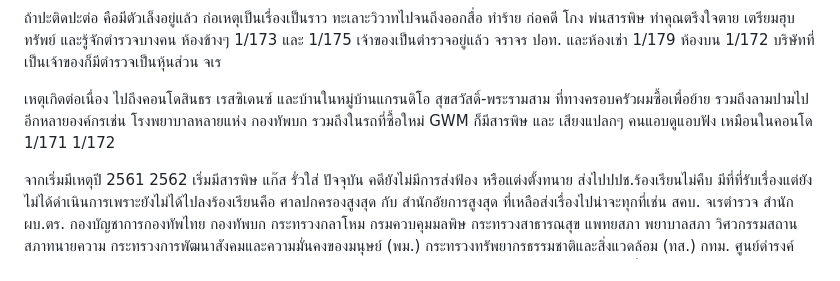
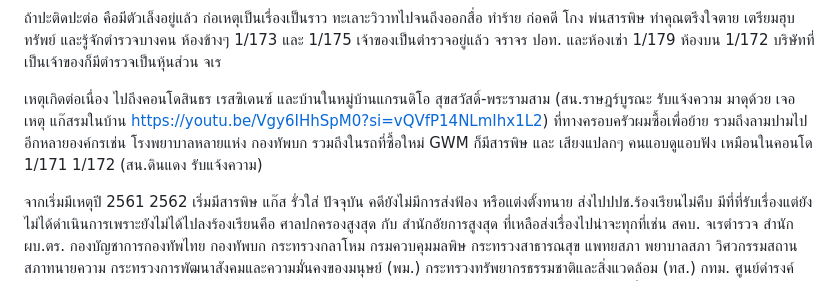
Before and after one commit to perathambkk/perathambkk.github.io, a Markdown page: images/SGT SMC/README.MD, the part around the change. Rendered like a GitHub page.

```diff
--- a/images/SGT SMC/README.MD
+++ b/images/SGT SMC/README.MD
@@ -4,7 +4,7 @@
 
 ถ้าปะติดปะต่อ คือมีตัวเล็งอยู่แล้ว ก่อเหตุเป็นเรื่องเป็นราว ทะเลาะวิวาทไปจนถึงออกสื่อ ทำร้าย ก่อคดี โกง พ่นสารพิษ ทำคุณตรึงใจตาย เตรียมฮุบทรัพย์ และรู้จักตำรวจบางคน ห้องข้างๆ 1/173 และ 1/175 เจ้าของเป็นตำรวจอยู่แล้ว จราจร ปอท. และห้องเช่า 1/179 ห้องบน 1/172 บริษัทที่เป็นเจ้าของก็มีตำรวจเป็นหุ้นส่วน จเร
 
-เหตุเกิดต่อเนื่อง ไปถึงคอนโดสินธร เรสซิเดนซ์ และบ้านในหมู่บ้านแกรนดิโอ สุขสวัสดิ์-พระรามสาม ที่ทางครอบครัวผมซื้อเพื่อย้าย รวมถึงลามปามไปอีกหลายองค์กรเช่น โรงพยาบาลหลายแห่ง กองทัพบก รวมถึงในรถที่ซื้อใหม่ GWM ก็มีสารพิษ และ เสียงแปลกๆ คนแอบดูแอบฟัง เหมือนในคอนโด 1/171 1/172
+เหตุเกิดต่อเนื่อง ไปถึงคอนโดสินธร เรสซิเดนซ์ และบ้านในหมู่บ้านแกรนดิโอ สุขสวัสดิ์-พระรามสาม (สน.ราษฎร์บูรณะ รับแจ้งความ มาดุด้วย เจอเหตุ แก๊สรมในบ้าน https://youtu.be/Vgy6IHhSpM0?si=vQVfP14NLmIhx1L2) ที่ทางครอบครัวผมซื้อเพื่อย้าย รวมถึงลามปามไปอีกหลายองค์กรเช่น โรงพยาบาลหลายแห่ง กองทัพบก รวมถึงในรถที่ซื้อใหม่ GWM ก็มีสารพิษ และ เสียงแปลกๆ คนแอบดูแอบฟัง เหมือนในคอนโด 1/171 1/172 (สน.ดินแดง รับแจ้งความ)
 
 จากเริ่มมีเหตุปี 2561 2562 เริ่มมีสารพิษ แก๊ส รั่วใส่ ปัจจุบัน คดียังไม่มีการส่งฟ้อง หรือแต่งตั้งทนาย ส่งไปปปช.ร้องเรียนไม่คืบ มีที่ที่รับเรื่องแต่ยังไม่ได้ดำเนินการเพราะยังไม่ได้ไปลงร้องเรียนคือ ศาลปกครองสูงสุด กับ สำนักอัยการสูงสุด ที่เหลือส่งเรื่องไปน่าจะทุกที่เช่น สคบ. จเรตำรวจ สำนักผบ.ตร. กองบัญชาการกองทัพไทย กองทัพบก กระทรวงกลาโหม กรมควบคุมมลพิษ กระทรวงสาธารณสุข แพทยสภา พยาบาลสภา วิศวกรรมสถาน สภาทนายความ กระทรวงการพัฒนาสังคมและความมั่นคงของมนุษย์ (พม.) กระทรวงทรัพยากรธรรมชาติและสิ่งแวดล้อม (ทส.) กทม. ศูนย์ดำรงค์ธรรม สำนักนายกรัฐมนตรี ดีเอสไอ กระทรวงยุติธรรม (ยธ.) ฯลฯ เหมือนคู่กรณีต้องการแบ้งว่า เหตุไม่มี ไม่ก็ถูกบุลลี่ และต้องการทรัพย์สินผมทั้งหมด และผมต้องเป็นหมา และเป็นบ้า
 
```
